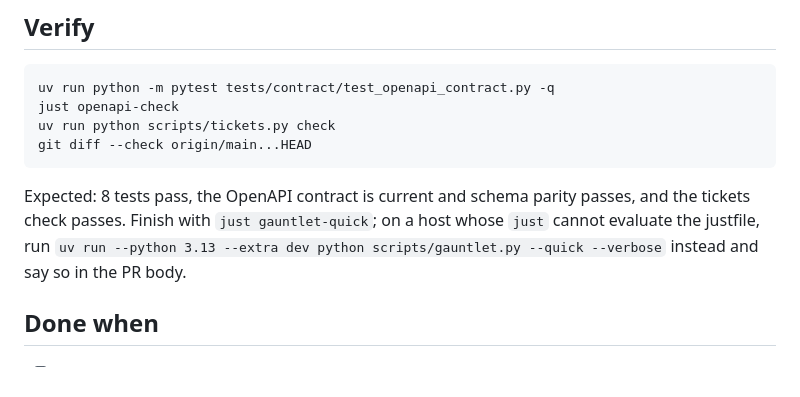
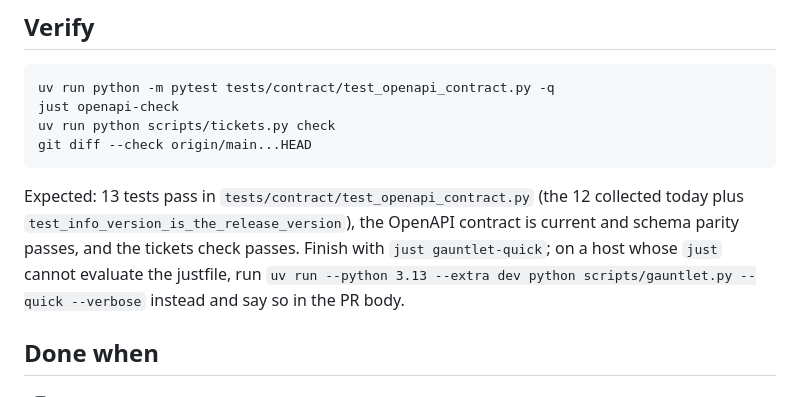
Before and after one commit to mattjaikaran/django-ninja-boilerplate, a Markdown page: docs/tickets/T-019-api-versioning-policy.md, the part around the change. Drawn GitHub-style.

Commit message:
docs(tickets): Fix the T-019 expected test count
The Verify section claimed 8 contract tests pass. tests/contract/test_openapi_contract.py
collects 12 today (1 schema, 6 parametrized auth, 3 page envelope, 1 versioned
paths, 1 camelCase) and 13 with the new version test, so a worker following
Verify would read a false failure. State 13 and name the new test.

````diff
--- a/docs/tickets/T-019-api-versioning-policy.md
+++ b/docs/tickets/T-019-api-versioning-policy.md
@@ -141,9 +141,11 @@ uv run python scripts/tickets.py check
 git diff --check origin/main...HEAD
 ```
 
-Expected: 8 tests pass, the OpenAPI contract is current and schema parity
-passes, and the tickets check passes. Finish with `just gauntlet-quick`; on a
-host whose `just` cannot evaluate the justfile, run
+Expected: 13 tests pass in `tests/contract/test_openapi_contract.py` (the 12
+collected today plus `test_info_version_is_the_release_version`), the OpenAPI
+contract is current and schema parity passes, and the tickets check passes.
+Finish with `just gauntlet-quick`; on a host whose `just` cannot evaluate the
+justfile, run
 `uv run --python 3.13 --extra dev python scripts/gauntlet.py --quick --verbose`
 instead and say so in the PR body.
 
````
